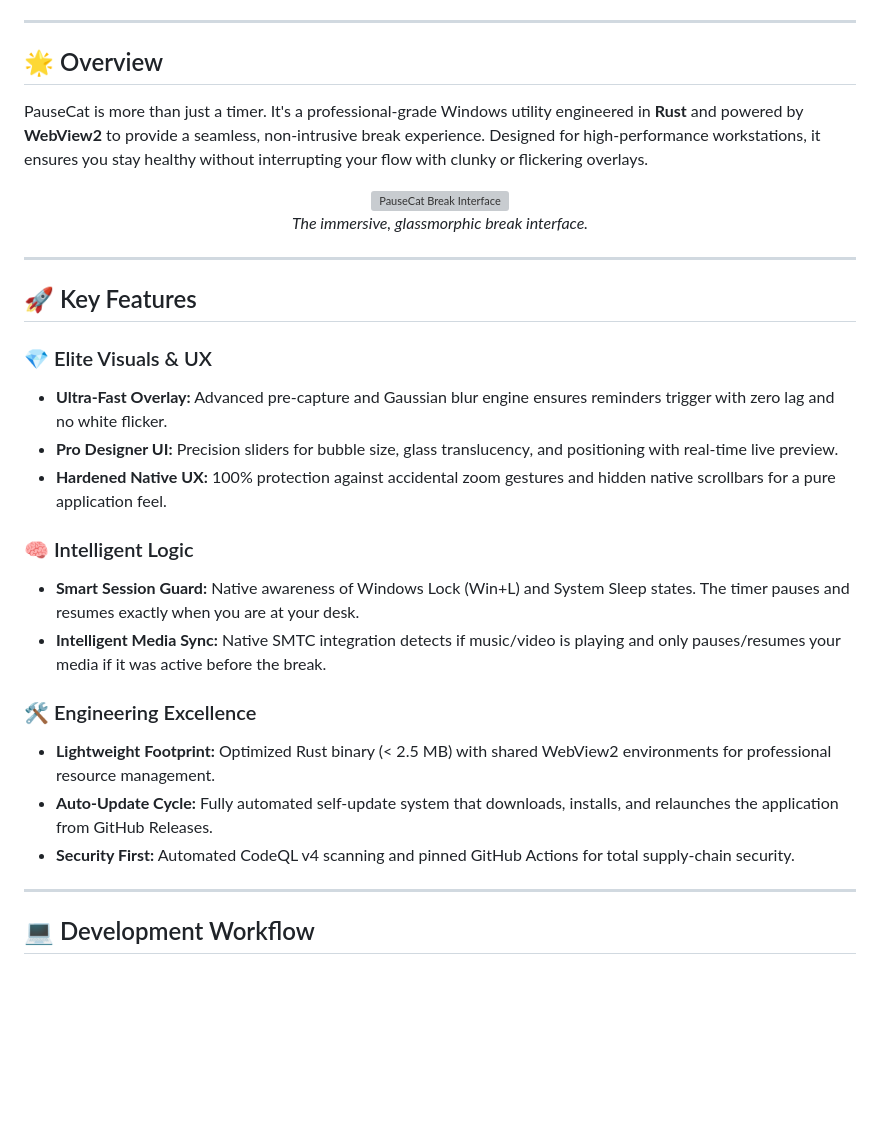
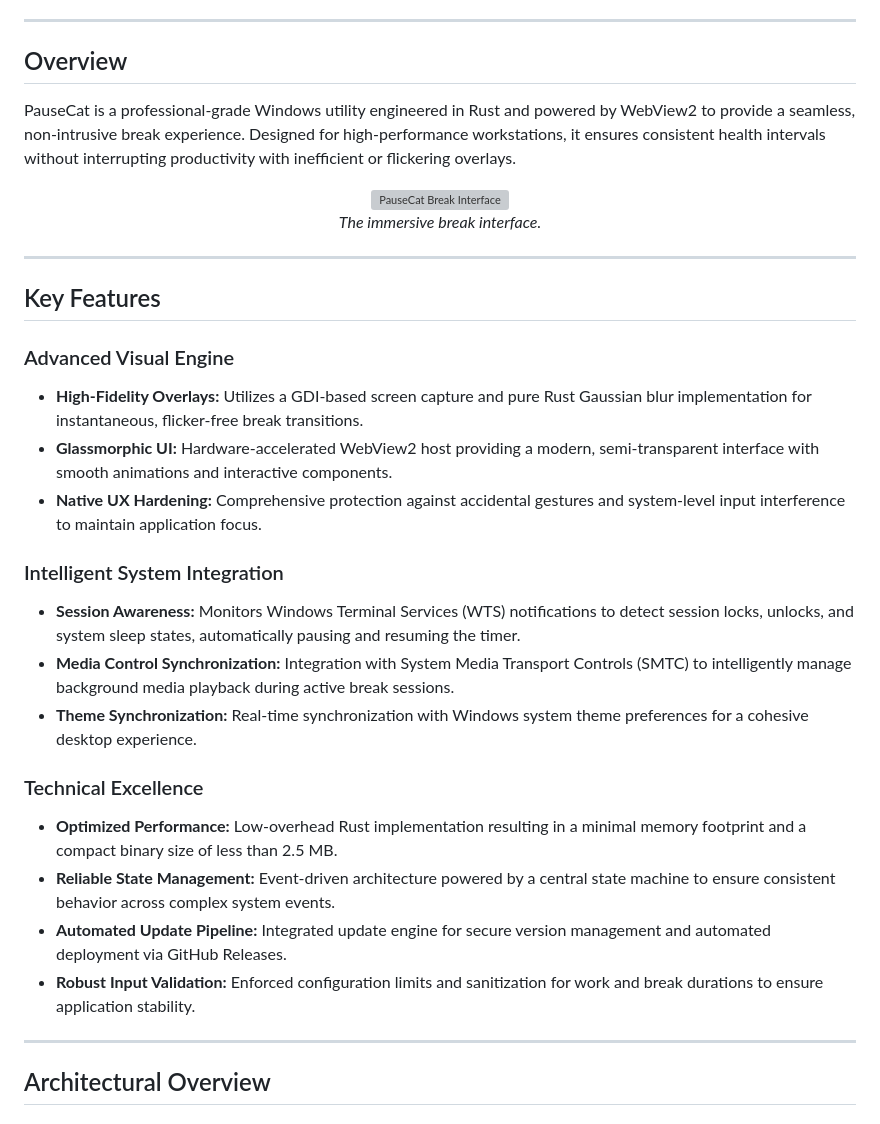
Before and after one commit to 0xarchit/pauseCat, a Markdown page: README.md, the part around one of its changes. GitHub-like rendering; blank space fills up the shorter version; grey boxes are pictures that could not be loaded.

```diff
--- a/README.md
+++ b/README.md
@@ -10,8 +12,8 @@
   ---
 </div>
 
-## 🌟 Overview
+## Overview
 
-PauseCat is more than just a timer. It's a professional-grade Windows utility engineered in **Rust** and powered by **WebView2** to provide a seamless, non-intrusive break experience. Designed for high-performance workstations, it ensures you stay healthy without interrupting your flow with clunky or flickering overlays.
+PauseCat is a professional-grade Windows utility engineered in Rust and powered by WebView2 to provide a seamless, non-intrusive break experience. Designed for high-performance workstations, it ensures consistent health intervals without interrupting productivity with inefficient or flickering overlays.
 
 <div align="center">
@@ -19,26 +21,28 @@ PauseCat is more than just a timer. It's a professional-grade Windows utility en
   <br>
-  <em>The immersive, glassmorphic break interface.</em>
+  <em>The immersive break interface.</em>
 </div>
 
 ---
 
-## 🚀 Key Features
+## Key Features
 
-### 💎 Elite Visuals & UX
-- **Ultra-Fast Overlay:** Advanced pre-capture and Gaussian blur engine ensures reminders trigger with zero lag and no white flicker.
-- **Pro Designer UI:** Precision sliders for bubble size, glass translucency, and positioning with real-time live preview.
-- **Hardened Native UX:** 100% protection against accidental zoom gestures and hidden native scrollbars for a pure application feel.
+### Advanced Visual Engine
+- **High-Fidelity Overlays:** Utilizes a GDI-based screen capture and pure Rust Gaussian blur implementation for instantaneous, flicker-free break transitions.
+- **Glassmorphic UI:** Hardware-accelerated WebView2 host providing a modern, semi-transparent interface with smooth animations and interactive components.
+- **Native UX Hardening:** Comprehensive protection against accidental gestures and system-level input interference to maintain application focus.
 
-### 🧠 Intelligent Logic
-- **Smart Session Guard:** Native awareness of Windows Lock (Win+L) and System Sleep states. The timer pauses and resumes exactly when you are at your desk.
-- **Intelligent Media Sync:** Native SMTC integration detects if music/video is playing and only pauses/resumes your media if it was active before the break.
+### Intelligent System Integration
+- **Session Awareness:** Monitors Windows Terminal Services (WTS) notifications to detect session locks, unlocks, and system sleep states, automatically pausing and resuming the timer.
+- **Media Control Synchronization:** Integration with System Media Transport Controls (SMTC) to intelligently manage background media playback during active break sessions.
+- **Theme Synchronization:** Real-time synchronization with Windows system theme preferences for a cohesive desktop experience.
 
-### 🛠️ Engineering Excellence
-- **Lightweight Footprint:** Optimized Rust binary (< 2.5 MB) with shared WebView2 environments for professional resource management.
-- **Auto-Update Cycle:** Fully automated self-update system that downloads, installs, and relaunches the application from GitHub Releases.
-- **Security First:** Automated CodeQL v4 scanning and pinned GitHub Actions for total supply-chain security.
+### Technical Excellence
+- **Optimized Performance:** Low-overhead Rust implementation resulting in a minimal memory footprint and a compact binary size of less than 2.5 MB.
+- **Reliable State Management:** Event-driven architecture powered by a central state machine to ensure consistent behavior across complex system events.
+- **Automated Update Pipeline:** Integrated update engine for secure version management and automated deployment via GitHub Releases.
+- **Robust Input Validation:** Enforced configuration limits and sanitization for work and break durations to ensure application stability.
 
 ---
 
-## 💻 Development Workflow
+## Architectural Overview
 
```
Also changed, not shown: other parts of README.md (+103 -13 lines).
